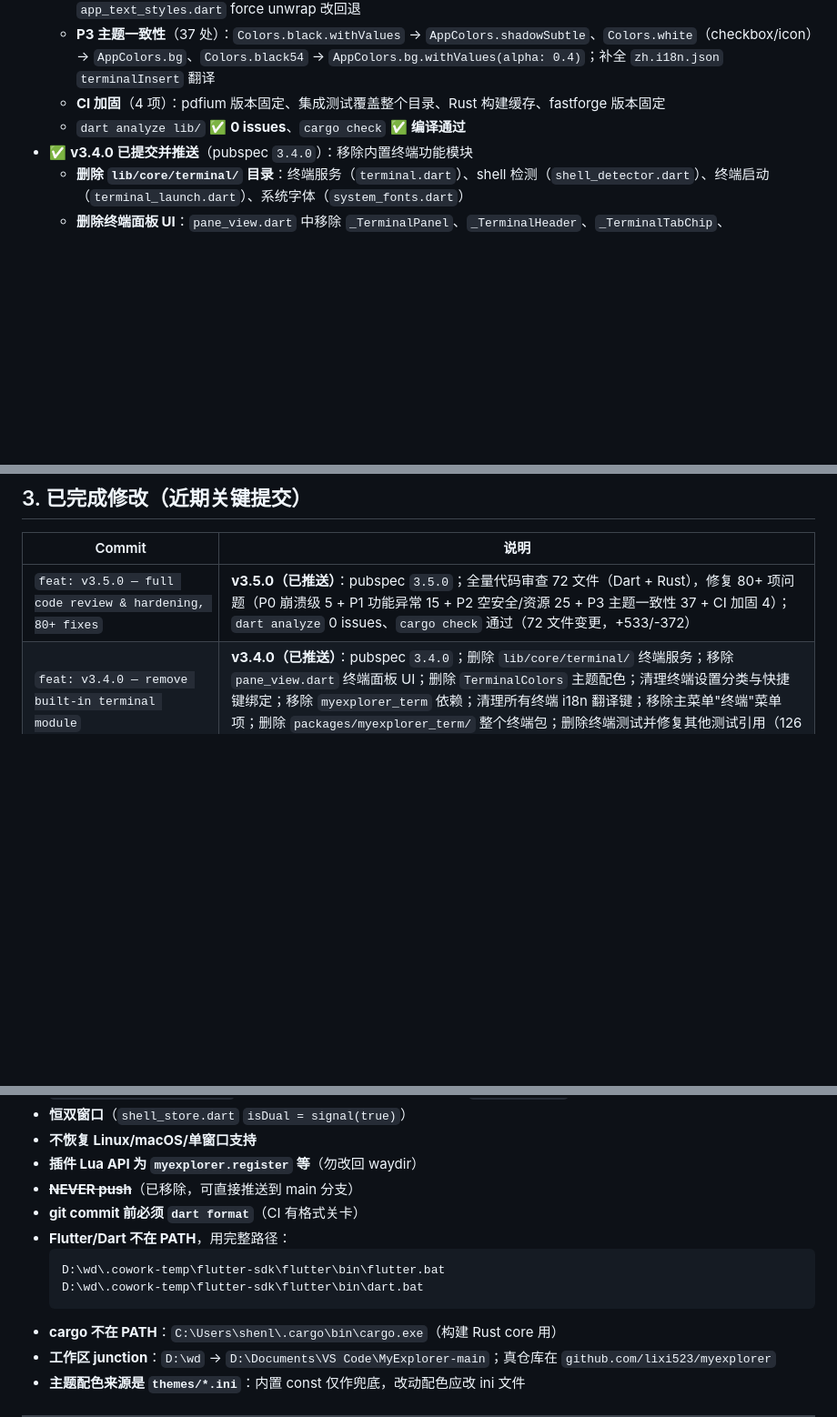
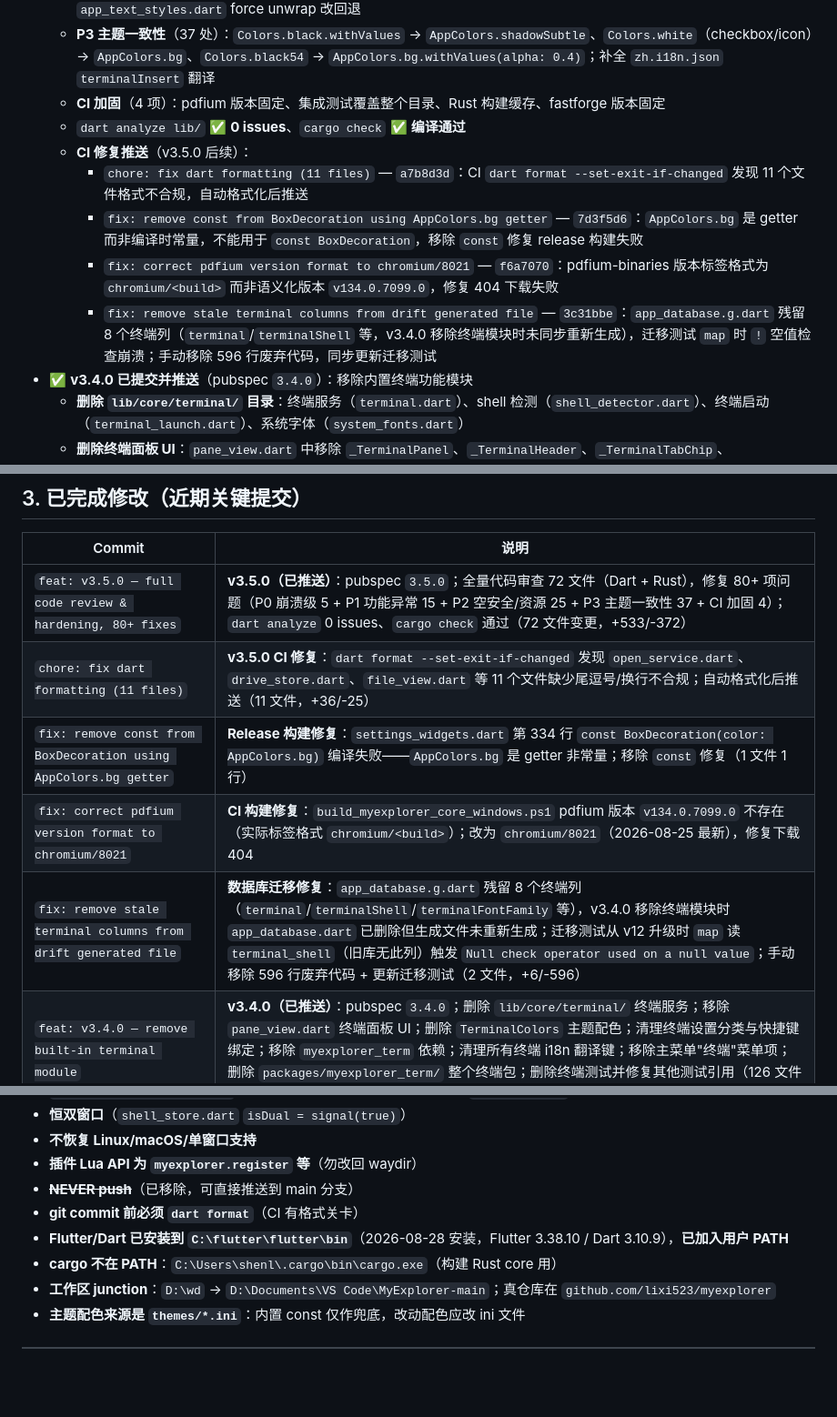
Before and after one commit to lixi523/myexplorer, a Markdown page: handoff.md, 3 parts joined by grey strips. Shown at 91% size. Drawn GitHub-style; blank space fills up the shorter version.

Commit message:
docs: update handoff with CI fixes and Flutter SDK path

````diff
--- a/handoff.md
+++ b/handoff.md
@@ -26,6 +26,11 @@
   - **P3 主题一致性**（37 处）：`Colors.black.withValues` → `AppColors.shadowSubtle`、`Colors.white`（checkbox/icon）→ `AppColors.bg`、`Colors.black54` → `AppColors.bg.withValues(alpha: 0.4)`；补全 `zh.i18n.json` `terminalInsert` 翻译
   - **CI 加固**（4 项）：pdfium 版本固定、集成测试覆盖整个目录、Rust 构建缓存、fastforge 版本固定
   - `dart analyze lib/` ✅ **0 issues**、`cargo check` ✅ **编译通过**
+  - **CI 修复推送**（v3.5.0 后续）：
+    - `chore: fix dart formatting (11 files)` — `a7b8d3d`：CI `dart format --set-exit-if-changed` 发现 11 个文件格式不合规，自动格式化后推送
+    - `fix: remove const from BoxDecoration using AppColors.bg getter` — `7d3f5d6`：`AppColors.bg` 是 getter 而非编译时常量，不能用于 `const BoxDecoration`，移除 `const` 修复 release 构建失败
+    - `fix: correct pdfium version format to chromium/8021` — `f6a7070`：pdfium-binaries 版本标签格式为 `chromium/<build>` 而非语义化版本 `v134.0.7099.0`，修复 404 下载失败
+    - `fix: remove stale terminal columns from drift generated file` — `3c31bbe`：`app_database.g.dart` 残留 8 个终端列（`terminal`/`terminalShell` 等，v3.4.0 移除终端模块时未同步重新生成），迁移测试 `map` 时 `!` 空值检查崩溃；手动移除 596 行废弃代码，同步更新迁移测试
 - ✅ **v3.4.0 已提交并推送**（pubspec `3.4.0`）：移除内置终端功能模块
   - **删除 `lib/core/terminal/` 目录**：终端服务（`terminal.dart`）、shell 检测（`shell_detector.dart`）、终端启动（`terminal_launch.dart`）、系统字体（`system_fonts.dart`）
   - **删除终端面板 UI**：`pane_view.dart` 中移除 `_TerminalPanel`、`_TerminalHeader`、`_TerminalTabChip`、`_TerminalIconButton`、`_TerminalResizeHandle` 等类
@@ -68,6 +73,10 @@
 | Commit | 说明 |
 |--------|------|
 | `feat: v3.5.0 — full code review & hardening, 80+ fixes` | **v3.5.0（已推送）**：pubspec `3.5.0`；全量代码审查 72 文件（Dart + Rust），修复 80+ 项问题（P0 崩溃级 5 + P1 功能异常 15 + P2 空安全/资源 25 + P3 主题一致性 37 + CI 加固 4）；`dart analyze` 0 issues、`cargo check` 通过（72 文件变更，+533/-372） |
+| `chore: fix dart formatting (11 files)` | **v3.5.0 CI 修复**：`dart format --set-exit-if-changed` 发现 `open_service.dart`、`drive_store.dart`、`file_view.dart` 等 11 个文件缺少尾逗号/换行不合规；自动格式化后推送（11 文件，+36/-25） |
+| `fix: remove const from BoxDecoration using AppColors.bg getter` | **Release 构建修复**：`settings_widgets.dart` 第 334 行 `const BoxDecoration(color: AppColors.bg)` 编译失败——`AppColors.bg` 是 getter 非常量；移除 `const` 修复（1 文件 1 行） |
+| `fix: correct pdfium version format to chromium/8021` | **CI 构建修复**：`build_myexplorer_core_windows.ps1` pdfium 版本 `v134.0.7099.0` 不存在（实际标签格式 `chromium/<build>`）；改为 `chromium/8021`（2026-08-25 最新），修复下载 404 |
+| `fix: remove stale terminal columns from drift generated file` | **数据库迁移修复**：`app_database.g.dart` 残留 8 个终端列（`terminal`/`terminalShell`/`terminalFontFamily` 等），v3.4.0 移除终端模块时 `app_database.dart` 已删除但生成文件未重新生成；迁移测试从 v12 升级时 `map` 读 `terminal_shell`（旧库无此列）触发 `Null check operator used on a null value`；手动移除 596 行废弃代码 + 更新迁移测试（2 文件，+6/-596） |
 | `feat: v3.4.0 — remove built-in terminal module` | **v3.4.0（已推送）**：pubspec `3.4.0`；删除 `lib/core/terminal/` 终端服务；移除 `pane_view.dart` 终端面板 UI；删除 `TerminalColors` 主题配色；清理终端设置分类与快捷键绑定；移除 `myexplorer_term` 依赖；清理所有终端 i18n 翻译键；移除主菜单"终端"菜单项；删除 `packages/myexplorer_term/` 整个终端包；删除终端测试并修复其他测试引用（126 文件变更，+758/-16083） |
 | `chore: fix analyze warnings for CI` | **v3.4.0 修复**：移除未使用的导入（`wsl_path.dart`、`app_text_field.dart`、`settings_store.dart` 等）；删除未使用的 `_focusFiles` 方法；`analysis_options.yaml` 添加 `analyzer.exclude` 排除 `.g.dart` 生成文件 |
 | `fix: terminal focus stolen by searchActive effect` | **v3.3.0**：修复搜索框关闭时 shell 顶层 FocusNode 抢走终端焦点导致 TextInputConnection 断开的问题；`myexplorer_shell.dart` searchActive effect 加 `_isTerminalFocused()` 守卫 |
@@ -135,11 +144,7 @@
 - **插件 Lua API 为 `myexplorer.register` 等**（勿改回 waydir）
 - ~~**NEVER push**~~（已移除，可直接推送到 main 分支）
 - **git commit 前必须 `dart format`**（CI 有格式关卡）
-- **Flutter/Dart 不在 PATH**，用完整路径：
-  ```
-  D:\wd\.cowork-temp\flutter-sdk\flutter\bin\flutter.bat
-  D:\wd\.cowork-temp\flutter-sdk\flutter\bin\dart.bat
-  ```
+- **Flutter/Dart 已安装到 `C:\flutter\flutter\bin`**（2026-08-28 安装，Flutter 3.38.10 / Dart 3.10.9），**已加入用户 PATH**
 - **cargo 不在 PATH**：`C:\Users\shenl\.cargo\bin\cargo.exe`（构建 Rust core 用）
 - **工作区 junction**：`D:\wd` → `D:\Documents\VS Code\MyExplorer-main`；真仓库在 `github.com/lixi523/myexplorer`
 - **主题配色来源是 `themes/*.ini`**：内置 const 仅作兜底，改动配色应改 ini 文件
````
